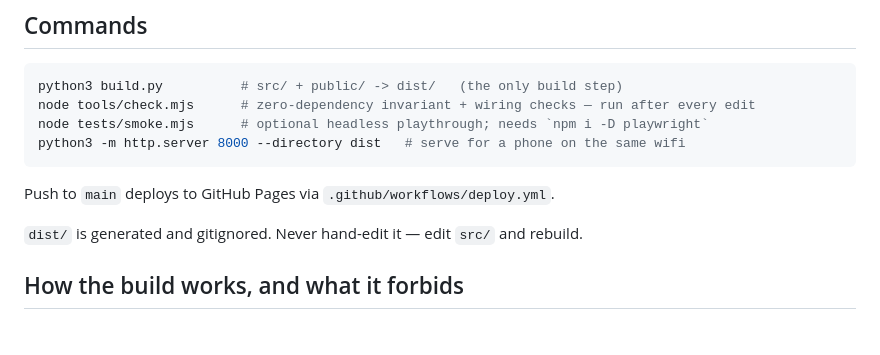
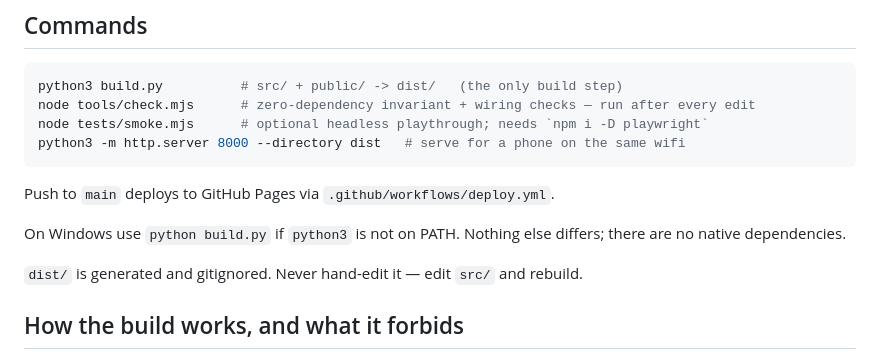
Before and after one commit to saruuuuul/gloamhold, a Markdown page: CLAUDE.md, the part around the change. Drawn GitHub-style; blank space fills up the shorter version.

Commit message:
Note the Windows python invocation
Co-Authored-By: Claude Opus 5 <noreply@anthropic.com>
Claude-Session: https://claude.ai/code/session_01NftrSzi91BEaUPGf7P7HN6

````diff
--- a/CLAUDE.md
+++ b/CLAUDE.md
@@ -21,6 +21,9 @@ python3 -m http.server 8000 --directory dist   # serve for a phone on the same w
 ```
 
 Push to `main` deploys to GitHub Pages via `.github/workflows/deploy.yml`.
+
+On Windows use `python build.py` if `python3` is not on PATH. Nothing else differs; there
+are no native dependencies.
 
 `dist/` is generated and gitignored. Never hand-edit it — edit `src/` and rebuild.
 
````
